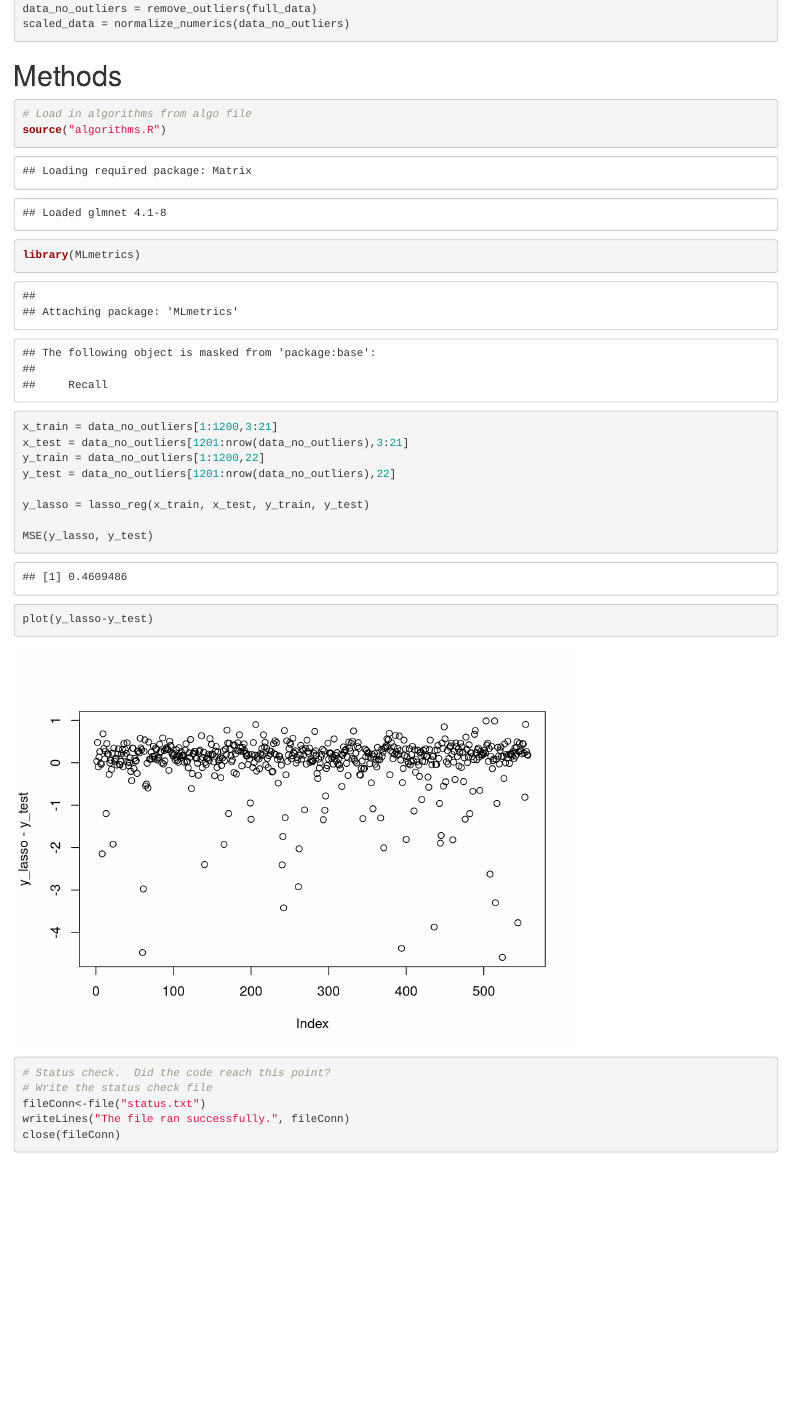
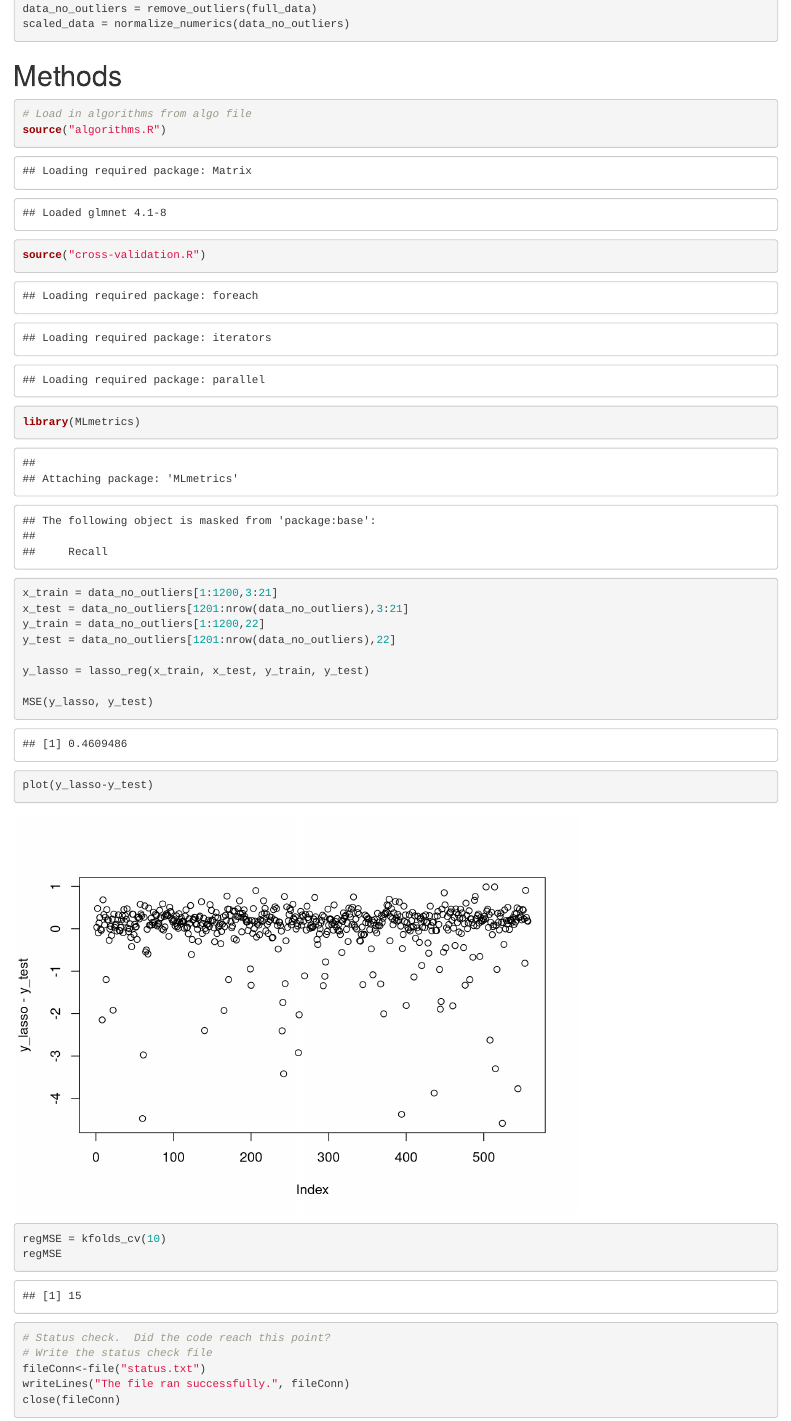
Before and after one commit to rhardis/7406_cbb, an R Markdown document (Report_runfile.Rmd): the page in a window 1100 px wide, from 880 px down. Rendered offline with R 4.5, knitr and Pandoc, with nearby package versions; code that draws random numbers runs with fixed seeds of ours.

Commit message:
cross validation init
cross validation file added

````diff
--- a/Report_runfile.Rmd
+++ b/Report_runfile.Rmd
@@ -45,6 +45,7 @@ scaled_data = normalize_numerics(data_no_outliers)
 ```{r}
 # Load in algorithms from algo file
 source("algorithms.R")
+source("cross-validation.R")
 library(MLmetrics)
 
 x_train = data_no_outliers[1:1200,3:21]
@@ -58,7 +59,8 @@ MSE(y_lasso, y_test)
 
 plot(y_lasso-y_test)
 
-
+regMSE = kfolds_cv(10)
+regMSE
 ```
 
 
--- /dev/null
+++ b/cross-validation.R
@@ -0,0 +1,7 @@
+library(doParallel)
+
+kfolds_cv = function(kfolds){
+  for (k in kfolds){
+    return(15)
+  }
+}
````
